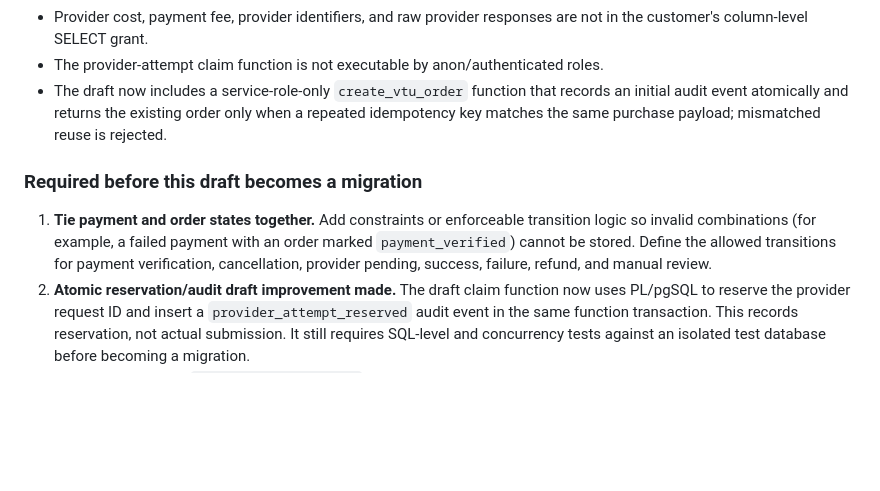
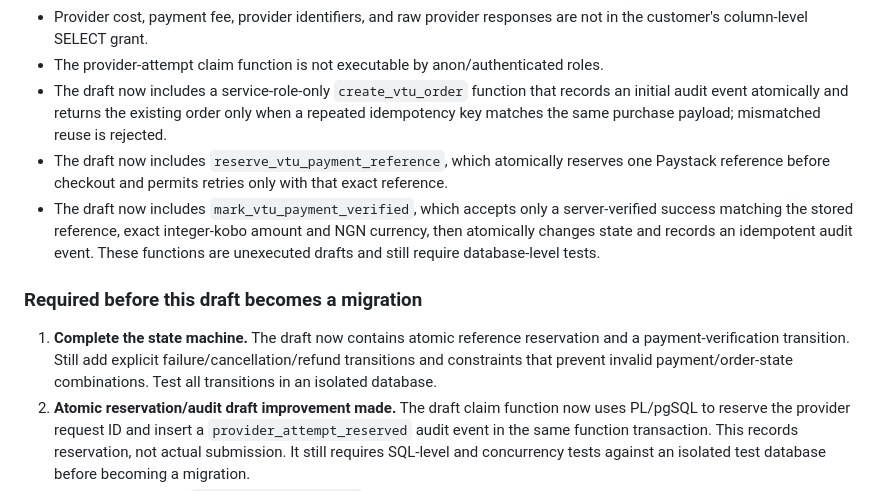
Before and after one commit to chidinjokuoma9-dotcom/HarvestHome-, a Markdown page: docs/vtu-order-schema-review.md, the part around the change. Rendered like a GitHub page; blank space fills up the shorter version.

Commit message:
docs: update VTU schema transition review

```diff
--- a/docs/vtu-order-schema-review.md
+++ b/docs/vtu-order-schema-review.md
@@ -18,10 +18,12 @@ This draft supports direct per-order customer payments in phase 1. It must remai
 - Provider cost, payment fee, provider identifiers, and raw provider responses are not in the customer's column-level SELECT grant.
 - The provider-attempt claim function is not executable by anon/authenticated roles.
 - The draft now includes a service-role-only `create_vtu_order` function that records an initial audit event atomically and returns the existing order only when a repeated idempotency key matches the same purchase payload; mismatched reuse is rejected.
+- The draft now includes `reserve_vtu_payment_reference`, which atomically reserves one Paystack reference before checkout and permits retries only with that exact reference.
+- The draft now includes `mark_vtu_payment_verified`, which accepts only a server-verified success matching the stored reference, exact integer-kobo amount and NGN currency, then atomically changes state and records an idempotent audit event. These functions are unexecuted drafts and still require database-level tests.
 
 ### Required before this draft becomes a migration
 
-1. **Tie payment and order states together.** Add constraints or enforceable transition logic so invalid combinations (for example, a failed payment with an order marked `payment_verified`) cannot be stored. Define the allowed transitions for payment verification, cancellation, provider pending, success, failure, refund, and manual review.
+1. **Complete the state machine.** The draft now contains atomic reference reservation and a payment-verification transition. Still add explicit failure/cancellation/refund transitions and constraints that prevent invalid payment/order-state combinations. Test all transitions in an isolated database.
 2. **Atomic reservation/audit draft improvement made.** The draft claim function now uses PL/pgSQL to reserve the provider request ID and insert a `provider_attempt_reserved` audit event in the same function transaction. This records reservation, not actual submission. It still requires SQL-level and concurrency tests against an isolated test database before becoming a migration.
 3. **Clarify timestamps.** `provider_submitted_at` should mean the actual provider request was sent, not merely that a request ID was reserved. Track reservation separately or document a precise lifecycle; a process crash between reservation and HTTP submission must go to manual reconciliation rather than an automatic retry.
 4. **Define server-side state transition rules.** Only trusted handlers should change statuses. Make the handler verify Paystack server-side, validate the order amount/currency and ownership, and make duplicate payment webhooks idempotent before it can claim an attempt.
```
